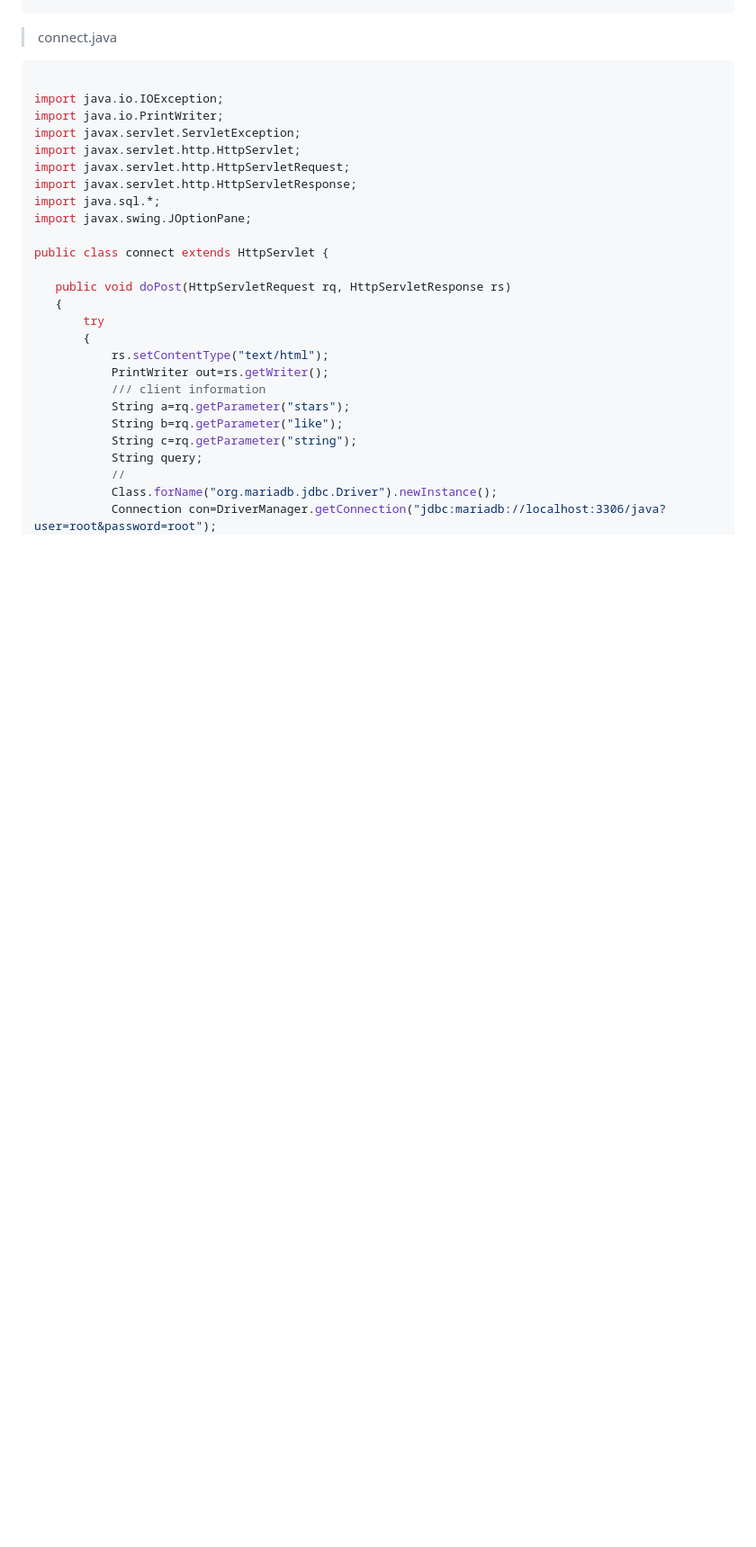
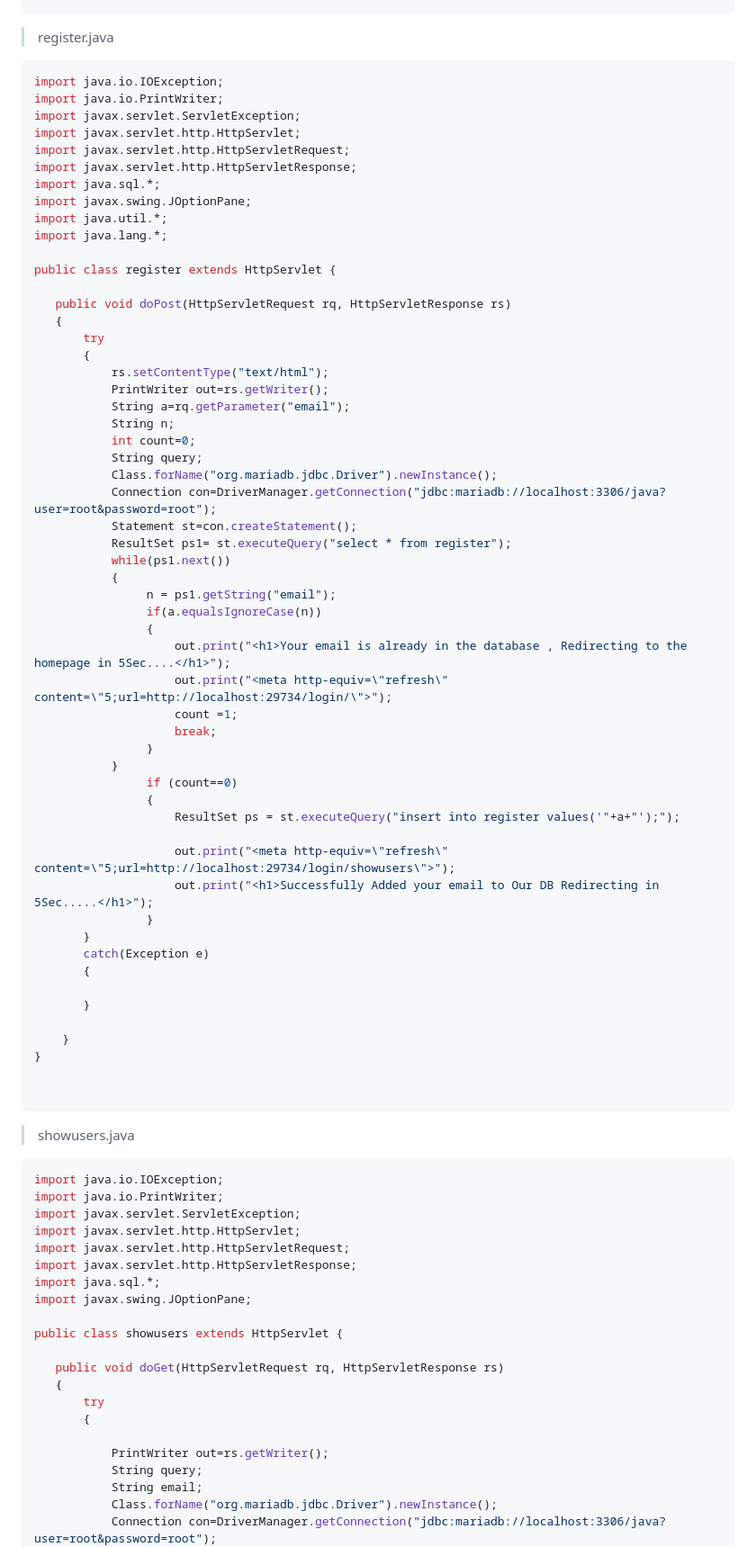
Before and after one commit to 0xprashant/java-assignment, a Markdown page: README.md, the part around the change printed below. Shown: that part at 90% size. GitHub-like rendering; blank space fills up the shorter version.

````diff
--- a/README.md
+++ b/README.md
@@ -31,10 +31,69 @@
 </html>
 ```
 
-> connect.java
+> register.java
 
 ```java
+import java.io.IOException;
+import java.io.PrintWriter;
+import javax.servlet.ServletException;
+import javax.servlet.http.HttpServlet;
+import javax.servlet.http.HttpServletRequest;
+import javax.servlet.http.HttpServletResponse;
+import java.sql.*;
+import javax.swing.JOptionPane;
+import java.util.*;
+import java.lang.*;
 
+public class register extends HttpServlet {
+
+   public void doPost(HttpServletRequest rq, HttpServletResponse rs)
+   {
+       try
+       {
+           rs.setContentType("text/html");
+           PrintWriter out=rs.getWriter();
+           String a=rq.getParameter("email");
+           String n;
+           int count=0;
+           String query;
+           Class.forName("org.mariadb.jdbc.Driver").newInstance();
+           Connection con=DriverManager.getConnection("jdbc:mariadb://localhost:3306/java?user=root&password=root");
+           Statement st=con.createStatement();
+           ResultSet ps1= st.executeQuery("select * from register");
+           while(ps1.next())
+           {
+                n = ps1.getString("email");
+                if(a.equalsIgnoreCase(n))
+                {
+                    out.print("<h1>Your email is already in the database , Redirecting to the homepage in 5Sec....</h1>");
+                    out.print("<meta http-equiv=\"refresh\" content=\"5;url=http://localhost:29734/login/\">");
+                    count =1;
+                    break;
+                }
+           }
+                if (count==0)
+                {
+                    ResultSet ps = st.executeQuery("insert into register values('"+a+"');");
+
+                    out.print("<meta http-equiv=\"refresh\" content=\"5;url=http://localhost:29734/login/showusers\">");
+                    out.print("<h1>Successfully Added your email to Our DB Redirecting in 5Sec.....</h1>");
+                }
+       }
+       catch(Exception e)
+       {
+
+       }
+
+    }
+}
+
+
+```
+
+> showusers.java
+
+```java
 import java.io.IOException;
 import java.io.PrintWriter;
 import javax.servlet.ServletException;
@@ -44,20 +103,16 @@ import javax.servlet.http.HttpServletResponse;
 import java.sql.*;
 import javax.swing.JOptionPane;
 
-public class connect extends HttpServlet {
+public class showusers extends HttpServlet {
 
-   public void doPost(HttpServletRequest rq, HttpServletResponse rs)
+   public void doGet(HttpServletRequest rq, HttpServletResponse rs)
    {
        try
        {
-           rs.setContentType("text/html");
+
            PrintWriter out=rs.getWriter();
-           /// client information
-           String a=rq.getParameter("stars");
-           String b=rq.getParameter("like");
-           String c=rq.getParameter("string");
            String query;
-           //
+           String email;
            Class.forName("org.mariadb.jdbc.Driver").newInstance();
            Connection con=DriverManager.getConnection("jdbc:mariadb://localhost:3306/java?user=root&password=root");
            Statement st=con.createStatement();
````
Also changed, not shown: other parts of README.md (+43 -37 lines), assignment-2.md (added, +91 -0 lines), images/image-3.png (added), images/image-4.png (added), images/image-5.png (added), images/image-6.png (added).
